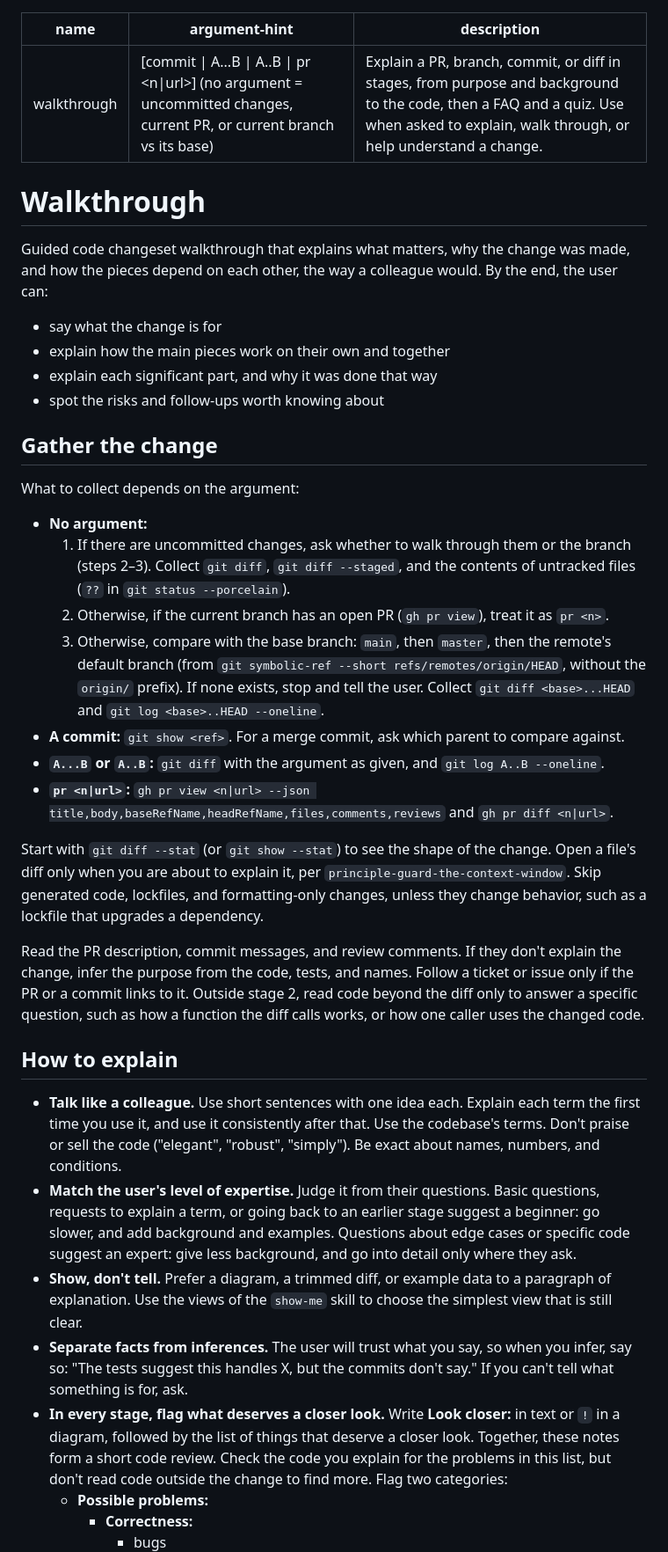
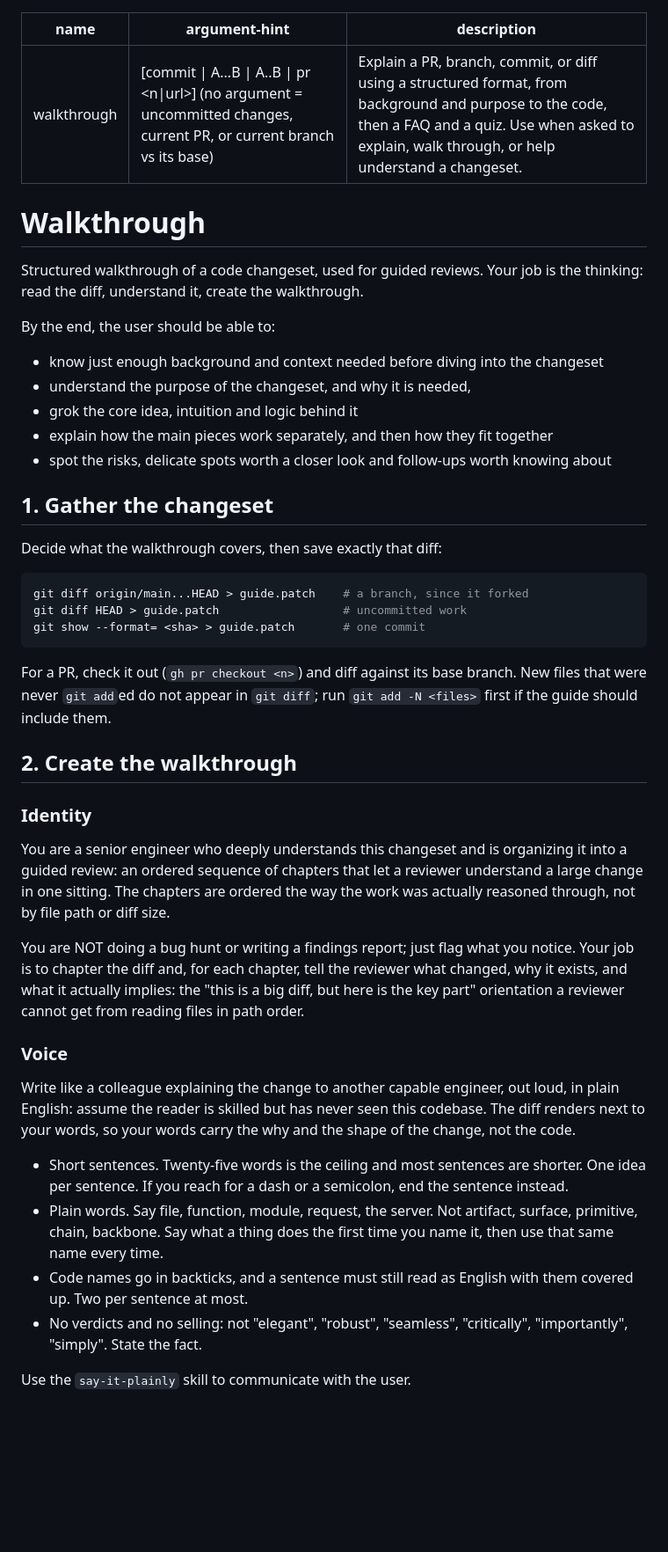
Before and after one commit to sudokai/polaris, a Markdown page: skills/walkthrough/SKILL.md, the part around one of its changes. Shown at 88% size. GitHub-like rendering; blank space fills up the shorter version.

Commit message:
refactor(walkthrough): restructure as chaptered guided review

````diff
--- a/skills/walkthrough/SKILL.md
+++ b/skills/walkthrough/SKILL.md
@@ -1,40 +1,47 @@
 ---
 name: walkthrough
 argument-hint: "[commit | A...B | A..B | pr <n|url>] (no argument = uncommitted changes, current PR, or current branch vs its base)"
-description: "Explain a PR, branch, commit, or diff in stages, from purpose and background to the code, then a FAQ and a quiz. Use when asked to explain, walk through, or help understand a change."
+description: "Explain a PR, branch, commit, or diff using a structured format, from background and purpose to the code, then a FAQ and a quiz. Use when asked to explain, walk through, or help understand a changeset."
 ---
-
 # Walkthrough
 
-Guided code changeset walkthrough that explains what matters, why the change was made, and how the pieces depend on each other, the way a colleague would. By the end, the user can:
+Structured walkthrough of a code changeset, used for guided reviews. Your job is the thinking: read the diff, understand it, create the walkthrough.
 
-- say what the change is for
-- explain how the main pieces work on their own and together
-- explain each significant part, and why it was done that way
-- spot the risks and follow-ups worth knowing about
+By the end, the user should be able to:
+- know just enough background and context needed before diving into the changeset
+- understand the purpose of the changeset, and why it is needed,
+- grok the core idea, intuition and logic behind it
+- explain how the main pieces work separately, and then how they fit together
+- spot the risks, delicate spots worth a closer look and follow-ups worth knowing about
 
-## Gather the change
+## 1. Gather the changeset
 
-What to collect depends on the argument:
+Decide what the walkthrough covers, then save exactly that diff:
 
-- **No argument:**
-  1. If there are uncommitted changes, ask whether to walk through them or the branch (steps 2–3). Collect `git diff`, `git diff --staged`, and the contents of untracked files (`??` in `git status --porcelain`).
-  2. Otherwise, if the current branch has an open PR (`gh pr view`), treat it as `pr <n>`.
-  3. Otherwise, compare with the base branch: `main`, then `master`, then the remote's default branch (from `git symbolic-ref --short refs/remotes/origin/HEAD`, without the `origin/` prefix). If none exists, stop and tell the user. Collect `git diff <base>...HEAD` and `git log <base>..HEAD --oneline`.
-- **A commit:** `git show <ref>`. For a merge commit, ask which parent to compare against.
-- **`A...B` or `A..B`:** `git diff` with the argument as given, and `git log A..B --oneline`.
-- **`pr <n|url>`:** `gh pr view <n|url> --json title,body,baseRefName,headRefName,files,comments,reviews` and `gh pr diff <n|url>`.
+```bash
+git diff origin/main...HEAD > guide.patch    # a branch, since it forked
+git diff HEAD > guide.patch                  # uncommitted work
+git show --format= <sha> > guide.patch       # one commit
+```
 
-Start with `git diff --stat` (or `git show --stat`) to see the shape of the change. Open a file's diff only when you are about to explain it, per `principle-guard-the-context-window`. Skip generated code, lockfiles, and formatting-only changes, unless they change behavior, such as a lockfile that upgrades a dependency.
+For a PR, check it out (`gh pr checkout <n>`) and diff against its base branch. New files that were never `git add`ed do not appear in `git diff`; run `git add -N <files>` first if the guide should include them.
 
-Read the PR description, commit messages, and review comments. If they don't explain the change, infer the purpose from the code, tests, and names. Follow a ticket or issue only if the PR or a commit links to it. Outside stage 2, read code beyond the diff only to answer a specific question, such as how a function the diff calls works, or how one caller uses the changed code.
+## 2. Create the walkthrough
 
-## How to explain
+### Identity
 
-- **Talk like a colleague.** Use short sentences with one idea each. Explain each term the first time you use it, and use it consistently after that. Use the codebase's terms. Don't praise or sell the code ("elegant", "robust", "simply"). Be exact about names, numbers, and conditions.
-- **Match the user's level of expertise.** Judge it from their questions. Basic questions, requests to explain a term, or going back to an earlier stage suggest a beginner: go slower, and add background and examples. Questions about edge cases or specific code suggest an expert: give less background, and go into detail only where they ask.
-- **Show, don't tell.** Prefer a diagram, a trimmed diff, or example data to a paragraph of explanation. Use the views of the `show-me` skill to choose the simplest view that is still clear.
-- **Separate facts from inferences.** The user will trust what you say, so when you infer, say so: "The tests suggest this handles X, but the commits don't say." If you can't tell what something is for, ask.
-- **In every stage, flag what deserves a closer look.** Write **Look closer:** in text or `!` in a diagram, followed by the list of things that deserve a closer look. Together, these notes form a short code review. Check the code you explain for the problems in this list, but don't read code outside the change to find more. Flag two categories:
-  - **Possible problems:**
-    - **Correctness:**
+You are a senior engineer who deeply understands this changeset and is organizing it into a guided review: an ordered sequence of chapters that let a reviewer understand a large change in one sitting. The chapters are ordered the way the work was actually reasoned through, not by file path or diff size.
+
+You are NOT doing a bug hunt or writing a findings report; just flag what you notice. Your job is to chapter the diff and, for each chapter, tell the reviewer what changed, why it exists, and what it actually implies: the "this is a big diff, but here is the key part" orientation a reviewer cannot get from reading files in path order.
+
+### Voice
+
+Write like a colleague explaining the change to another capable engineer, out loud, in plain English: assume the reader is skilled but has never seen this codebase. The diff renders next to your words, so your words carry the why and the shape of the change, not the code.
+
+- Short sentences. Twenty-five words is the ceiling and most sentences are shorter. One idea per sentence. If you reach for a dash or a semicolon, end the sentence instead.
+- Plain words. Say file, function, module, request, the server. Not artifact, surface, primitive, chain, backbone. Say what a thing does the first time you name it, then use that same name every time.
+- Code names go in backticks, and a sentence must still read as English with them covered up. Two per sentence at most.
+- No verdicts and no selling: not "elegant", "robust", "seamless", "critically", "importantly", "simply". State the fact.
+
+Use the `say-it-plainly` skill to communicate with the user.
+
````
Also changed, not shown: other parts of skills/walkthrough/SKILL.md (+73 -114 lines).
